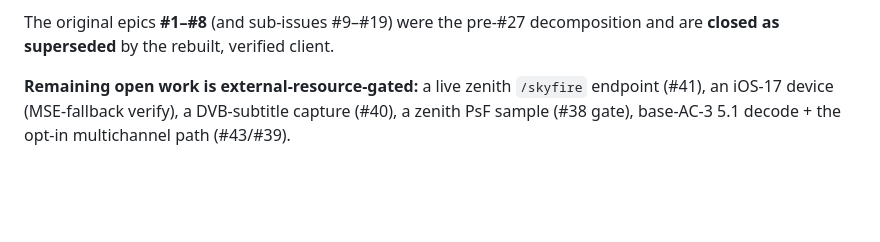
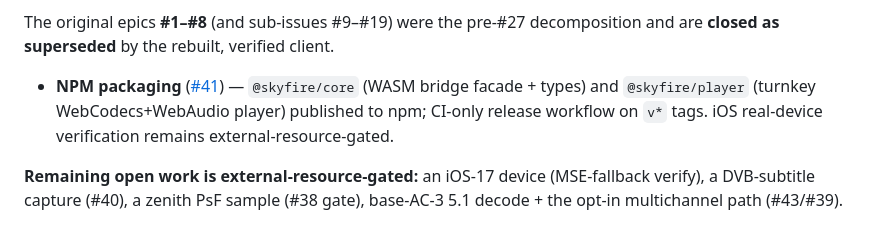
Before and after one commit to fishloa/rust-skyfire, a Markdown page: docs/OBJECTIVES.md, the part around one of its changes. Drawn GitHub-style; blank space fills up the shorter version.

```diff
--- a/docs/OBJECTIVES.md
+++ b/docs/OBJECTIVES.md
@@ -125,7 +125,11 @@ with DVB-subtitle compositing and the UI shell; 3/3 Playwright e2e green on real
 The original epics **#1–#8** (and sub-issues #9–#19) were the pre-#27
 decomposition and are **closed as superseded** by the rebuilt, verified client.
 
-**Remaining open work is external-resource-gated:** a live zenith `/skyfire`
-endpoint (#41), an iOS-17 device (MSE-fallback verify), a DVB-subtitle capture
-(#40), a zenith PsF sample (#38 gate), base-AC-3 5.1 decode + the opt-in
-multichannel path (#43/#39).
+- **NPM packaging** ([#41](https://github.com/fishloa/rust-skyfire/issues/41)) —
+  `@skyfire/core` (WASM bridge facade + types) and `@skyfire/player` (turnkey
+  WebCodecs+WebAudio player) published to npm; CI-only release workflow on
+  `v*` tags. iOS real-device verification remains external-resource-gated.
+
+**Remaining open work is external-resource-gated:** an iOS-17 device
+(MSE-fallback verify), a DVB-subtitle capture (#40), a zenith PsF sample
+(#38 gate), base-AC-3 5.1 decode + the opt-in multichannel path (#43/#39).
```
Also changed, not shown: other parts of docs/OBJECTIVES.md (+1 -1 lines), README.md (+135 -0 lines).
